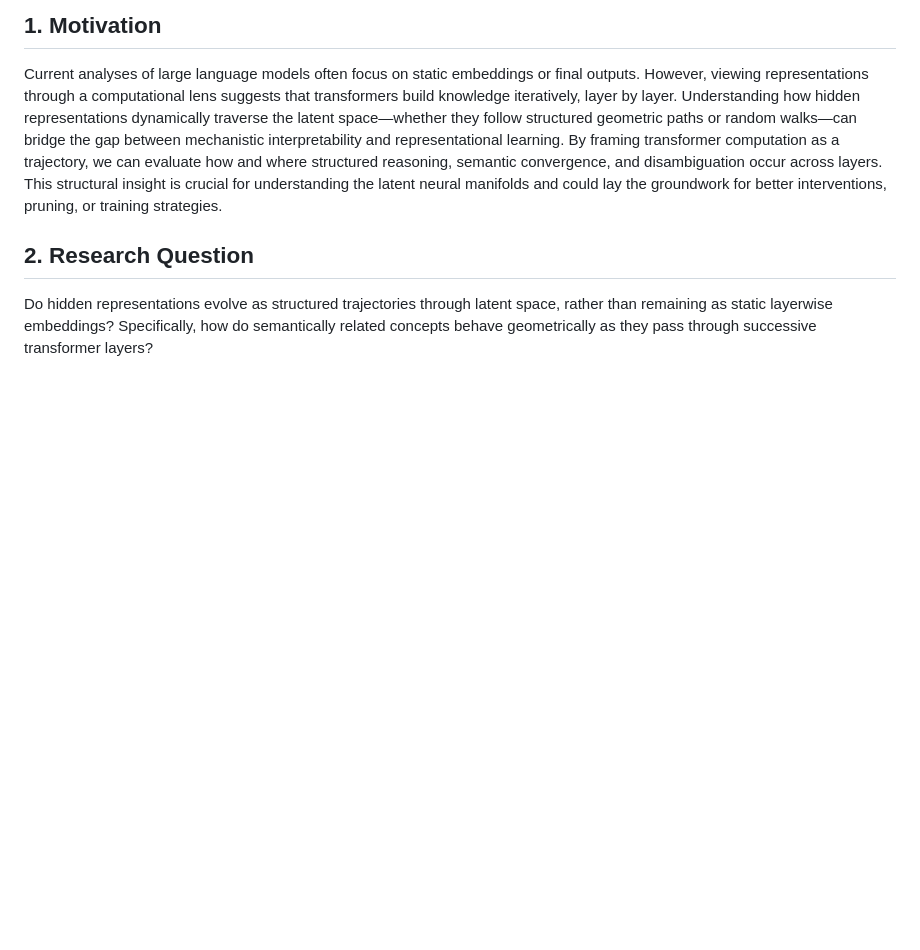
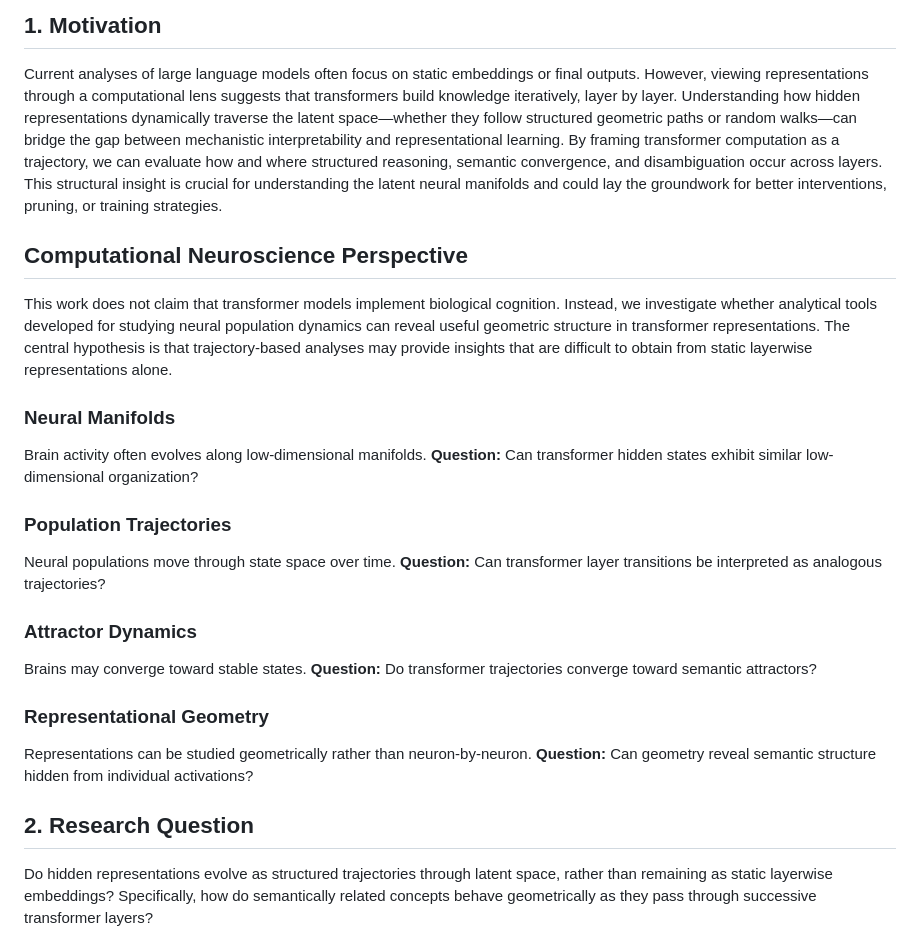
Before and after one commit to Vishal-sys-code/latent-trajectories, a Markdown page: docs/research_spec.md, the part around the change. Drawn GitHub-style; blank space fills up the shorter version.

```diff
--- a/docs/research_spec.md
+++ b/docs/research_spec.md
@@ -2,6 +2,26 @@
 
 ## 1. Motivation
 Current analyses of large language models often focus on static embeddings or final outputs. However, viewing representations through a computational lens suggests that transformers build knowledge iteratively, layer by layer. Understanding how hidden representations dynamically traverse the latent space—whether they follow structured geometric paths or random walks—can bridge the gap between mechanistic interpretability and representational learning. By framing transformer computation as a trajectory, we can evaluate how and where structured reasoning, semantic convergence, and disambiguation occur across layers. This structural insight is crucial for understanding the latent neural manifolds and could lay the groundwork for better interventions, pruning, or training strategies.
+
+## Computational Neuroscience Perspective
+
+This work does not claim that transformer models implement biological cognition. Instead, we investigate whether analytical tools developed for studying neural population dynamics can reveal useful geometric structure in transformer representations. The central hypothesis is that trajectory-based analyses may provide insights that are difficult to obtain from static layerwise representations alone.
+
+### Neural Manifolds
+Brain activity often evolves along low-dimensional manifolds.
+**Question:** Can transformer hidden states exhibit similar low-dimensional organization?
+
+### Population Trajectories
+Neural populations move through state space over time.
+**Question:** Can transformer layer transitions be interpreted as analogous trajectories?
+
+### Attractor Dynamics
+Brains may converge toward stable states.
+**Question:** Do transformer trajectories converge toward semantic attractors?
+
+### Representational Geometry
+Representations can be studied geometrically rather than neuron-by-neuron.
+**Question:** Can geometry reveal semantic structure hidden from individual activations?
 
 ## 2. Research Question
 Do hidden representations evolve as structured trajectories through latent space, rather than remaining as static layerwise embeddings? Specifically, how do semantically related concepts behave geometrically as they pass through successive transformer layers?
```
